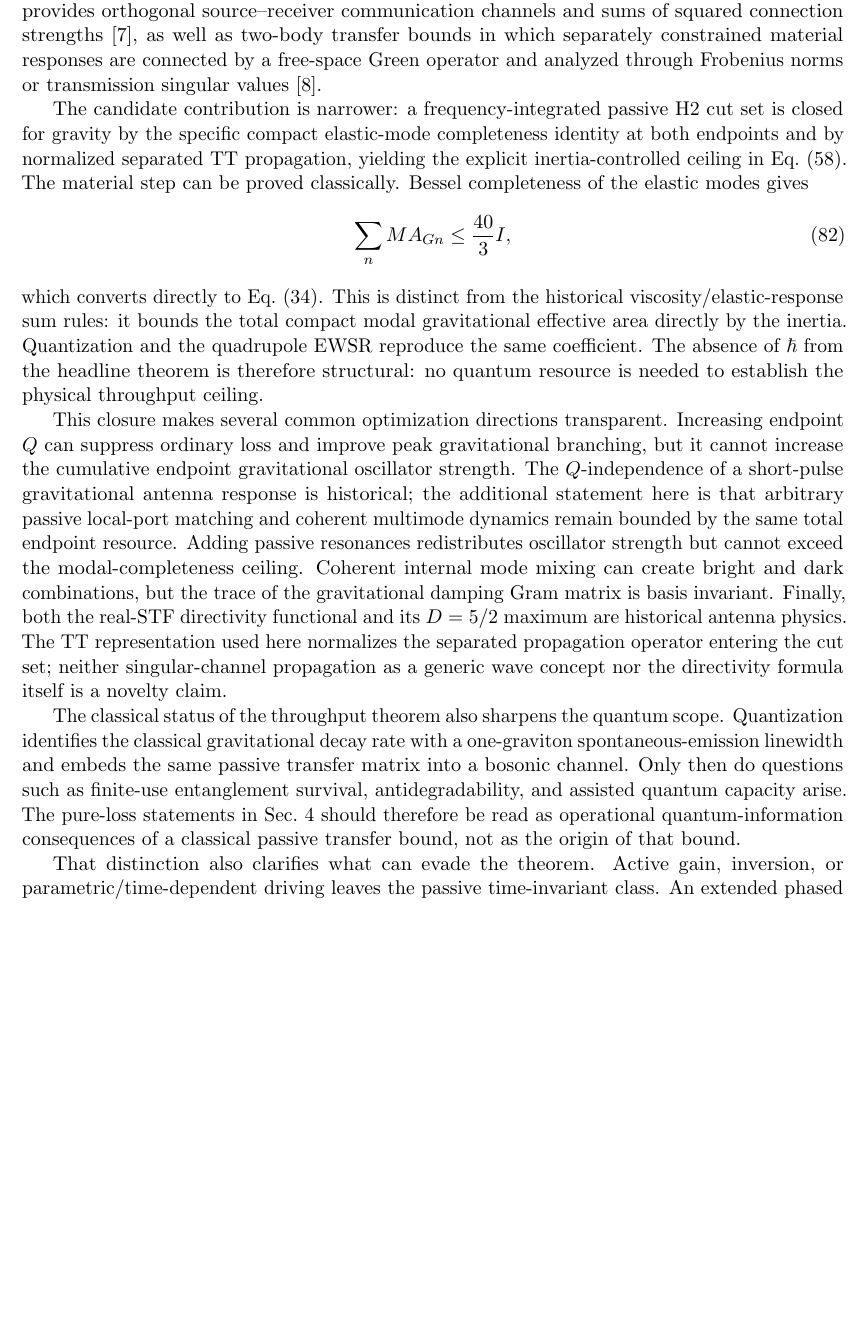
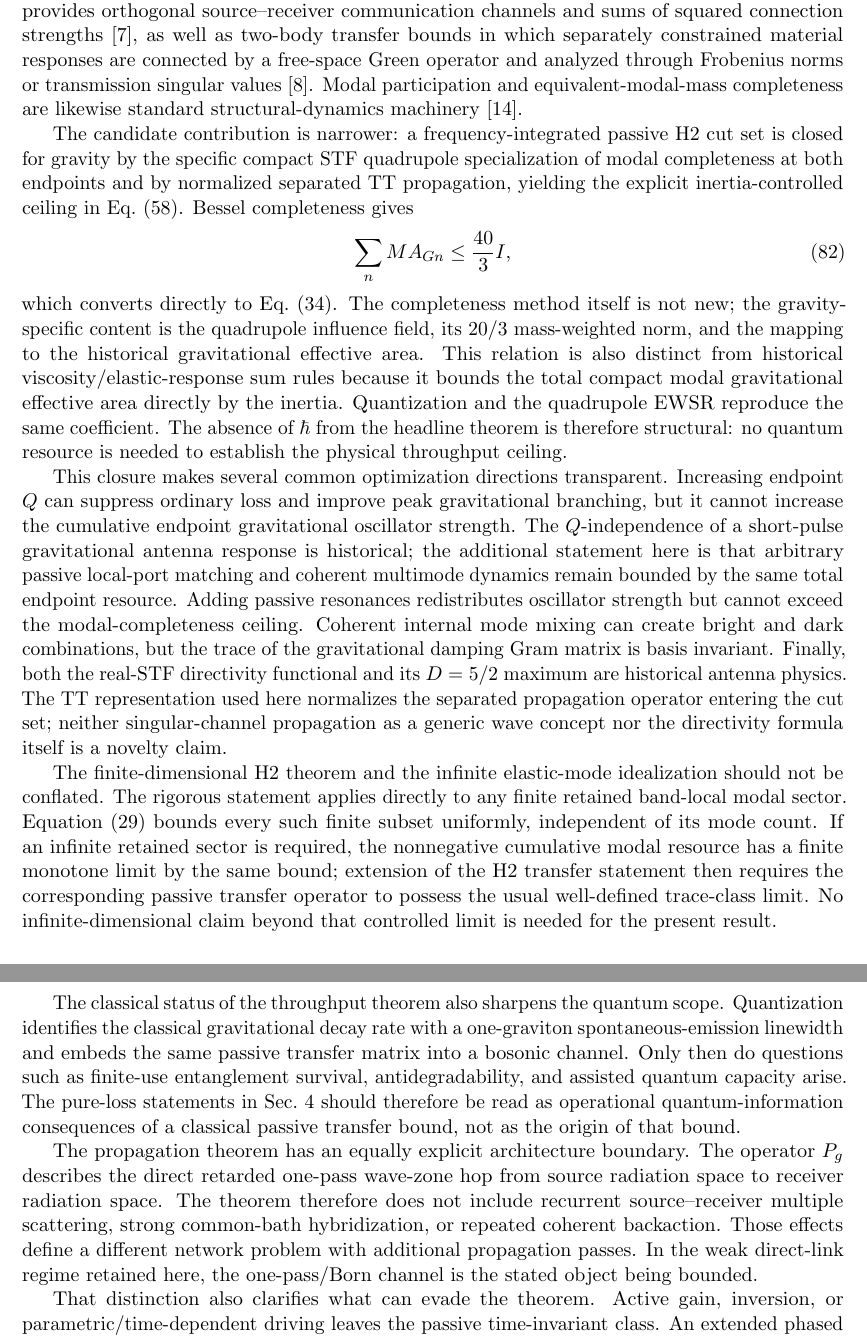
Before and after one commit to Kajin-0/gedanken, a LaTeX paper (experiments/02-passive-gravitational-throughput/manuscript_v1/main.tex, which reads experiments/02-passive-gravitational-throughput/manuscript_v1/sections/05_discussion.tex): part of page 12 of 18 before the commit and two parts of pages 12 and 13 of 18 after it, the two joined at a grey line, cut so that both start at the same text, the shorter picture padded with empty space. Compiled offline with pdfLaTeX.

Commit message:
Close finite-mode and one-way scope objections

```diff
--- a/experiments/02-passive-gravitational-throughput/manuscript_v1/sections/05_discussion.tex
+++ b/experiments/02-passive-gravitational-throughput/manuscript_v1/sections/05_discussion.tex
@@ -1,17 +1,21 @@
 \section{Discussion and scope}
 \label{sec:discussion}
 
-The point of Eq.~\eqref{eq:combined2} is not that compact gravitational antennas possess reciprocal emission and reception, that resonant response has an efficiency--bandwidth tradeoff, or that quadrupole directivity can reach $5/2$. Hirakawa, Narihara, and Fujimoto already treated compact mechanical eigenmode emission and reception in one reciprocal framework, used the same quadrupole-derived mode resource at both interfaces, obtained a quality-factor-independent short-pulse response, and derived the real-STF quadrupole directivity functional used here in equivalent component form \cite{HirakawaNariharaFujimoto1976}. Resonant-mass antenna theory likewise contains frequency-integrated absorption physics \cite{PaikWagoner1976}, while complete generator--detector feasibility calculations are historical \cite{GrishchukSazhin1975}. Susceptibility-based gravitational absorption, dispersion-relation sum rules for integrated gravitational material response, and quadrupole-commutator evaluations of those sum rules are also established \cite{SrivastavaWidomPizzella2003}; passive Gramian structure is established \cite{GutaYamamoto2014,TechakesariNurdin2017}; and frequency-integrated transducer capacities are standard in modern quantum-transduction theory \cite{WangLiJiang2022}. More generally, wave physics already provides orthogonal source--receiver communication channels and sums of squared connection strengths \cite{Miller2000}, as well as two-body transfer bounds in which separately constrained material responses are connected by a free-space Green operator and analyzed through Frobenius norms or transmission singular values \cite{MoleskyVenkataramJinRodriguez2020}.
+The point of Eq.~\eqref{eq:combined2} is not that compact gravitational antennas possess reciprocal emission and reception, that resonant response has an efficiency--bandwidth tradeoff, or that quadrupole directivity can reach $5/2$. Hirakawa, Narihara, and Fujimoto already treated compact mechanical eigenmode emission and reception in one reciprocal framework, used the same quadrupole-derived mode resource at both interfaces, obtained a quality-factor-independent short-pulse response, and derived the real-STF quadrupole directivity functional used here in equivalent component form \cite{HirakawaNariharaFujimoto1976}. Resonant-mass antenna theory likewise contains frequency-integrated absorption physics \cite{PaikWagoner1976}, while complete generator--detector feasibility calculations are historical \cite{GrishchukSazhin1975}. Susceptibility-based gravitational absorption, dispersion-relation sum rules for integrated gravitational material response, and quadrupole-commutator evaluations of those sum rules are also established \cite{SrivastavaWidomPizzella2003}; passive Gramian structure is established \cite{GutaYamamoto2014,TechakesariNurdin2017}; and frequency-integrated transducer capacities are standard in modern quantum-transduction theory \cite{WangLiJiang2022}. More generally, wave physics already provides orthogonal source--receiver communication channels and sums of squared connection strengths \cite{Miller2000}, as well as two-body transfer bounds in which separately constrained material responses are connected by a free-space Green operator and analyzed through Frobenius norms or transmission singular values \cite{MoleskyVenkataramJinRodriguez2020}. Modal participation and equivalent-modal-mass completeness are likewise standard structural-dynamics machinery \cite{BamfordGaymanWada1971}.
 
-The candidate contribution is narrower: a frequency-integrated passive H2 cut set is closed for gravity by the specific compact elastic-mode completeness identity at both endpoints and by normalized separated TT propagation, yielding the explicit inertia-controlled ceiling in Eq.~\eqref{eq:combined2}. The material step can be proved classically. Bessel completeness of the elastic modes gives
+The candidate contribution is narrower: a frequency-integrated passive H2 cut set is closed for gravity by the specific compact STF quadrupole specialization of modal completeness at both endpoints and by normalized separated TT propagation, yielding the explicit inertia-controlled ceiling in Eq.~\eqref{eq:combined2}. Bessel completeness gives
 \begin{equation}
 \sum_n M A_{Gn}\le\frac{40}{3}I,
 \end{equation}
-which converts directly to Eq.~\eqref{eq:materialbound}. This is distinct from the historical viscosity/elastic-response sum rules: it bounds the total compact modal gravitational effective area directly by the inertia. Quantization and the quadrupole EWSR reproduce the same coefficient. The absence of $\hbar$ from the headline theorem is therefore structural: no quantum resource is needed to establish the physical throughput ceiling.
+which converts directly to Eq.~\eqref{eq:materialbound}. The completeness method itself is not new; the gravity-specific content is the quadrupole influence field, its $20/3$ mass-weighted norm, and the mapping to the historical gravitational effective area. This relation is also distinct from historical viscosity/elastic-response sum rules because it bounds the total compact modal gravitational effective area directly by the inertia. Quantization and the quadrupole EWSR reproduce the same coefficient. The absence of $\hbar$ from the headline theorem is therefore structural: no quantum resource is needed to establish the physical throughput ceiling.
 
 This closure makes several common optimization directions transparent. Increasing endpoint $Q$ can suppress ordinary loss and improve peak gravitational branching, but it cannot increase the cumulative endpoint gravitational oscillator strength. The $Q$-independence of a short-pulse gravitational antenna response is historical; the additional statement here is that arbitrary passive local-port matching and coherent multimode dynamics remain bounded by the same total endpoint resource. Adding passive resonances redistributes oscillator strength but cannot exceed the modal-completeness ceiling. Coherent internal mode mixing can create bright and dark combinations, but the trace of the gravitational damping Gram matrix is basis invariant. Finally, both the real-STF directivity functional and its $D=5/2$ maximum are historical antenna physics. The TT representation used here normalizes the separated propagation operator entering the cut set; neither singular-channel propagation as a generic wave concept nor the directivity formula itself is a novelty claim.
 
+The finite-dimensional H2 theorem and the infinite elastic-mode idealization should not be conflated. The rigorous statement applies directly to any finite retained band-local modal sector. Equation~\eqref{eq:classicalAGsum} bounds every such finite subset uniformly, independent of its mode count. If an infinite retained sector is required, the nonnegative cumulative modal resource has a finite monotone limit by the same bound; extension of the H2 transfer statement then requires the corresponding passive transfer operator to possess the usual well-defined trace-class limit. No infinite-dimensional claim beyond that controlled limit is needed for the present result.
+
 The classical status of the throughput theorem also sharpens the quantum scope. Quantization identifies the classical gravitational decay rate with a one-graviton spontaneous-emission linewidth and embeds the same passive transfer matrix into a bosonic channel. Only then do questions such as finite-use entanglement survival, antidegradability, and assisted quantum capacity arise. The pure-loss statements in Sec.~\ref{sec:examplescapacity} should therefore be read as operational quantum-information consequences of a classical passive transfer bound, not as the origin of that bound.
+
+The propagation theorem has an equally explicit architecture boundary. The operator $P_g$ describes the direct retarded one-pass wave-zone hop from source radiation space to receiver radiation space. The theorem therefore does not include recurrent source--receiver multiple scattering, strong common-bath hybridization, or repeated coherent backaction. Those effects define a different network problem with additional propagation passes. In the weak direct-link regime retained here, the one-pass/Born channel is the stated object being bounded.
 
 That distinction also clarifies what can evade the theorem. Active gain, inversion, or parametric/time-dependent driving leaves the passive time-invariant class. An extended phased aperture can achieve larger directivity by using spatial phase across its physical size and is not a compact quadrupole. Higher multipoles, relativistic sources, strongly self-gravitating systems, and materially nonlinear motion leave the retained compact nonrelativistic linear-harmonic approximation. Reactive near-field exchange is a different gravitational channel from the direct one-way wave-zone propagation considered here. Intermediate relays create additional interfaces and propagation segments and require a separate multi-hop treatment. Curved-background focusing likewise replaces the flat-space propagation operator used in Sec.~\ref{sec:ttcombined}.
 
```
Also changed, not shown: experiments/02-passive-gravitational-throughput/manuscript_v1/sections/05_discussion.tex (2 more changed lines).
